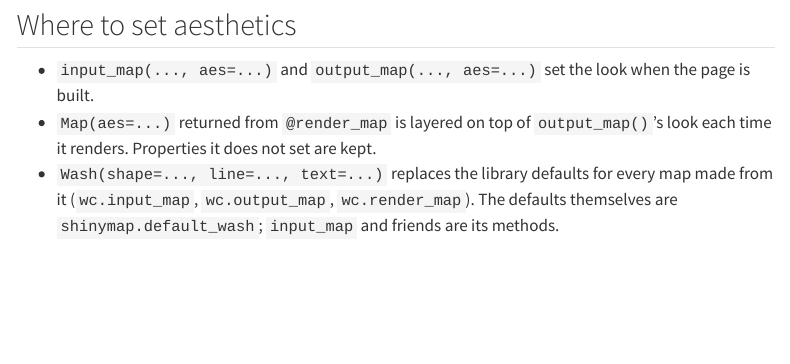
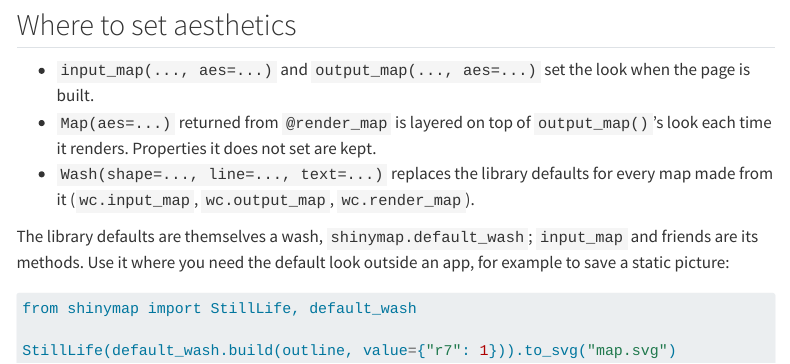
Before and after one commit to kenjisato/shinymap, a Quarto document (docs/vignettes/aesthetics.qmd): the page in a window 1100 px wide, from 2490 px down. Rendered offline with R 4.5, knitr and Pandoc in place of Quarto, with nearby package versions; menus at the side of the page are left out; long lines of code are wrapped.

Commit message:
docs: default_wash in the API reference, with an example
Its docstring and the Aesthetics page show using it to save a static
picture with the default look.

Co-Authored-By: Claude Opus 5.5 <noreply@anthropic.com>

````diff
--- a/docs/vignettes/aesthetics.qmd
+++ b/docs/vignettes/aesthetics.qmd
@@ -128,5 +128,14 @@ def result():
 - `Map(aes=...)` returned from `@render_map` is layered on top of `output_map()`'s
   look each time it renders. Properties it does not set are kept.
 - `Wash(shape=..., line=..., text=...)` replaces the library defaults for every map
-  made from it (`wc.input_map`, `wc.output_map`, `wc.render_map`). The defaults
-  themselves are `shinymap.default_wash`; `input_map` and friends are its methods.
+  made from it (`wc.input_map`, `wc.output_map`, `wc.render_map`).
+
+The library defaults are themselves a wash, `shinymap.default_wash`; `input_map` and
+friends are its methods. Use it where you need the default look outside an app, for
+example to save a static picture:
+
+```python
+from shinymap import StillLife, default_wash
+
+StillLife(default_wash.build(outline, value={"r7": 1})).to_svg("map.svg")
+```
````
Also changed, not shown: packages/shinymap/python/src/shinymap/ui/_ui.py (+17 -0 lines), docs/_quarto.yml.
